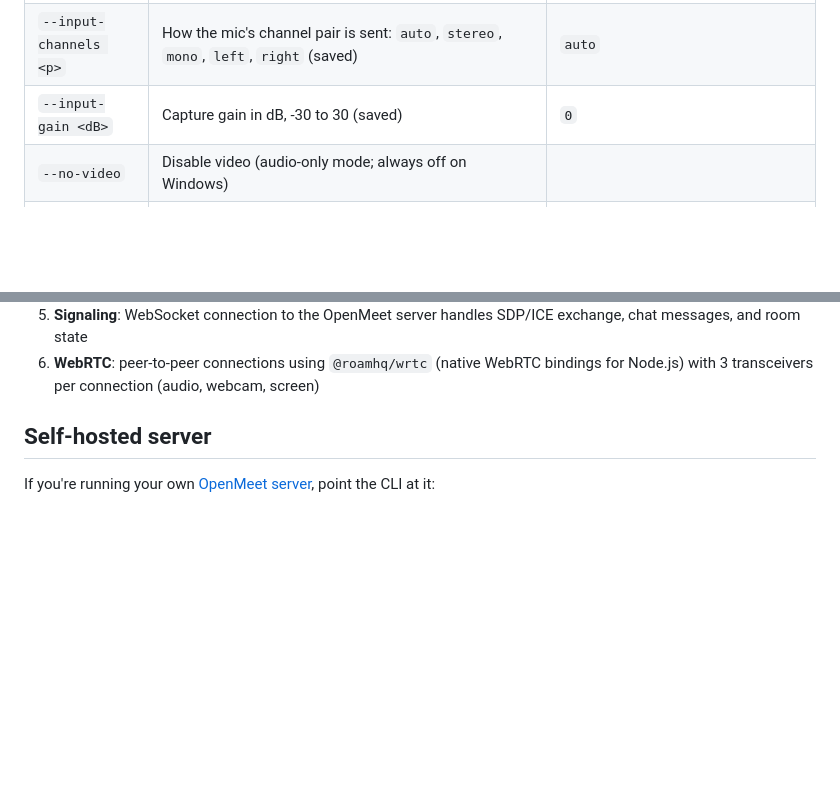
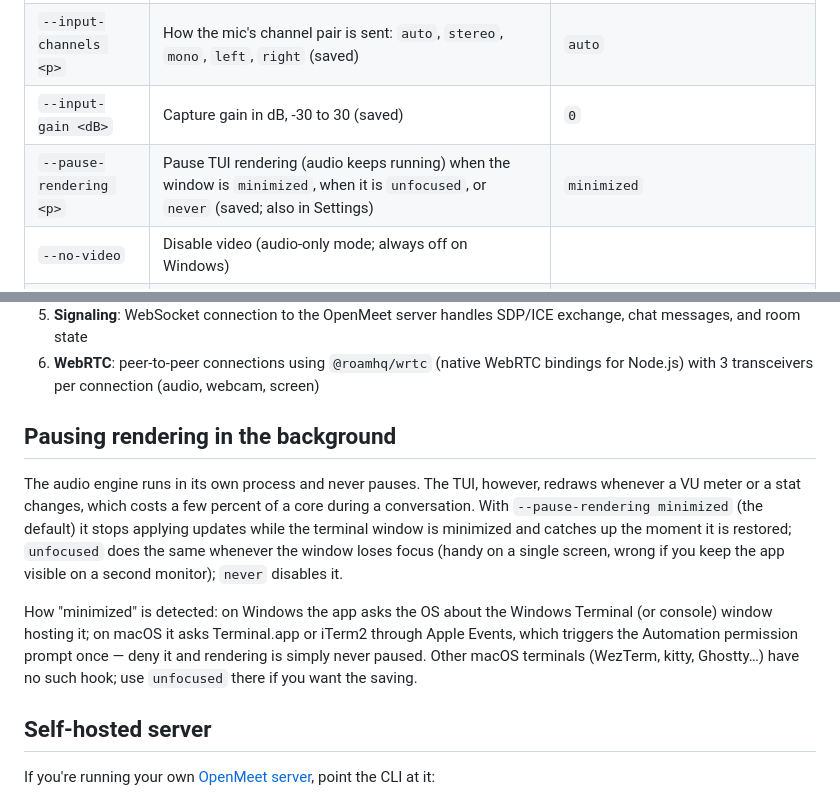
Before and after one commit to manuelvegadev/openmeet, a Markdown page: packages/terminal/README.md, 2 parts joined by grey strips. Drawn GitHub-style; blank space fills up the shorter version.

Commit message:
docs: render-pause policy and how minimized is detected per platform
Co-Authored-By: Claude Fable 5.1 <noreply@anthropic.com>

```diff
--- a/packages/terminal/README.md
+++ b/packages/terminal/README.md
@@ -132,6 +132,7 @@ openmeet --input-device "MacBook Pro Microphone" --output-device "MacBook Pro Sp
 | `--audio-backend <name>` | Audio I/O: `rtaudio` (native CoreAudio/WASAPI) or `sox` (fallback) | `rtaudio` on macOS/Windows, `sox` on Linux |
 | `--input-channels <p>` | How the mic's channel pair is sent: `auto`, `stereo`, `mono`, `left`, `right` (saved) | `auto` |
 | `--input-gain <dB>` | Capture gain in dB, -30 to 30 (saved) | `0` |
+| `--pause-rendering <p>` | Pause TUI rendering (audio keeps running) when the window is `minimized`, when it is `unfocused`, or `never` (saved; also in Settings) | `minimized` |
 | `--no-video` | Disable video (audio-only mode; always off on Windows) | |
 | `--video-device <id>` | Video capture device (e.g., `"0"`) | |
 | `--no-overlay` | Disable video overlay | |
@@ -179,6 +180,12 @@ Terminal ◀────────── WebSocket ─────────
 4. **Video display**: `ffplay` opens separate windows for remote webcam and screen share streams, with aspect-ratio-preserving letterboxing
 5. **Signaling**: WebSocket connection to the OpenMeet server handles SDP/ICE exchange, chat messages, and room state
 6. **WebRTC**: peer-to-peer connections using `@roamhq/wrtc` (native WebRTC bindings for Node.js) with 3 transceivers per connection (audio, webcam, screen)
+
+## Pausing rendering in the background
+
+The audio engine runs in its own process and never pauses. The TUI, however, redraws whenever a VU meter or a stat changes, which costs a few percent of a core during a conversation. With `--pause-rendering minimized` (the default) it stops applying updates while the terminal window is minimized and catches up the moment it is restored; `unfocused` does the same whenever the window loses focus (handy on a single screen, wrong if you keep the app visible on a second monitor); `never` disables it.
+
+How "minimized" is detected: on Windows the app asks the OS about the Windows Terminal (or console) window hosting it; on macOS it asks Terminal.app or iTerm2 through Apple Events, which triggers the Automation permission prompt once — deny it and rendering is simply never paused. Other macOS terminals (WezTerm, kitty, Ghostty…) have no such hook; use `unfocused` there if you want the saving.
 
 ## Self-hosted server
 
```
Also changed, not shown: CLAUDE.md (+1 -0 lines).
